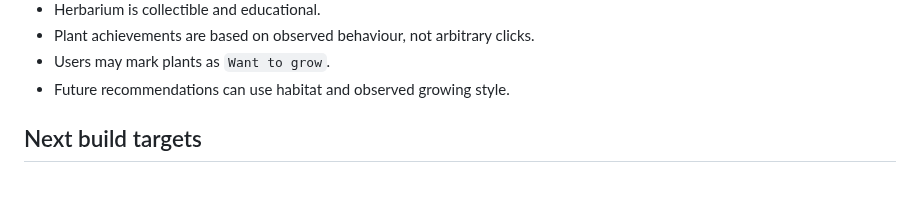
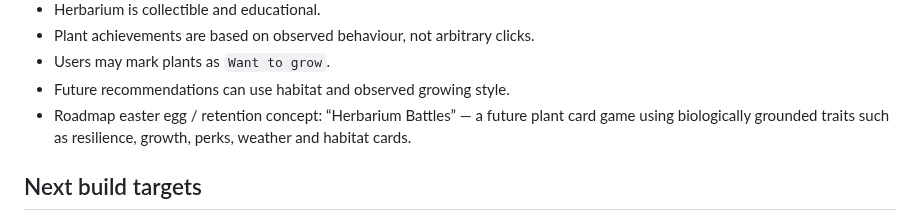
Before and after one commit to Sykerbos/sykerbos-site, a Markdown page: STATUS.md, the part around the change. GitHub-like rendering; blank space fills up the shorter version.

Commit message:
Track Herbarium Battles retention concept

```diff
--- a/STATUS.md
+++ b/STATUS.md
@@ -127,6 +127,7 @@ These elements look functional but currently use demo or placeholder behaviour:
 - Plant achievements are based on observed behaviour, not arbitrary clicks.
 - Users may mark plants as `Want to grow`.
 - Future recommendations can use habitat and observed growing style.
+- Roadmap easter egg / retention concept: “Herbarium Battles” — a future plant card game using biologically grounded traits such as resilience, growth, perks, weather and habitat cards.
 
 ## Next build targets
 
```
